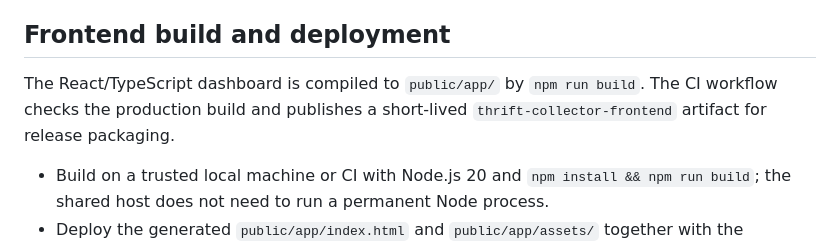
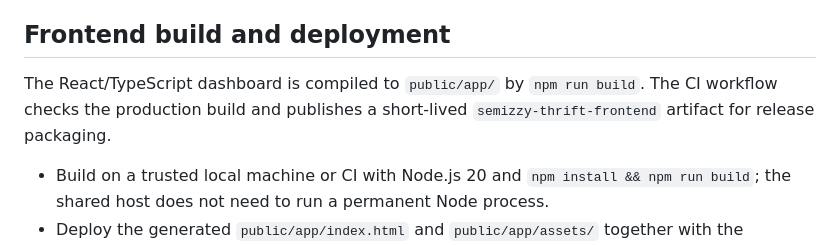
Before and after one commit to Semizzy/thrift-collector-platform, a Markdown page: docs/cpanel-deployment.md, the part around the change. GitHub-like rendering.

Commit message:
Port Semizzy Thrift branding from rebrand branch

```diff
--- a/docs/cpanel-deployment.md
+++ b/docs/cpanel-deployment.md
@@ -36,7 +36,7 @@ Never expose `.env`, `vendor/`, `storage/`, database dumps, logs, source-control
 
 ## Frontend build and deployment
 
-The React/TypeScript dashboard is compiled to `public/app/` by `npm run build`. The CI workflow checks the production build and publishes a short-lived `thrift-collector-frontend` artifact for release packaging.
+The React/TypeScript dashboard is compiled to `public/app/` by `npm run build`. The CI workflow checks the production build and publishes a short-lived `semizzy-thrift-frontend` artifact for release packaging.
 
 - Build on a trusted local machine or CI with Node.js 20 and `npm install && npm run build`; the shared host does not need to run a permanent Node process.
 - Deploy the generated `public/app/index.html` and `public/app/assets/` together with the matching Laravel code revision. Keep the `/app/` path intact because Vite emits asset URLs under `/app/`.
```
